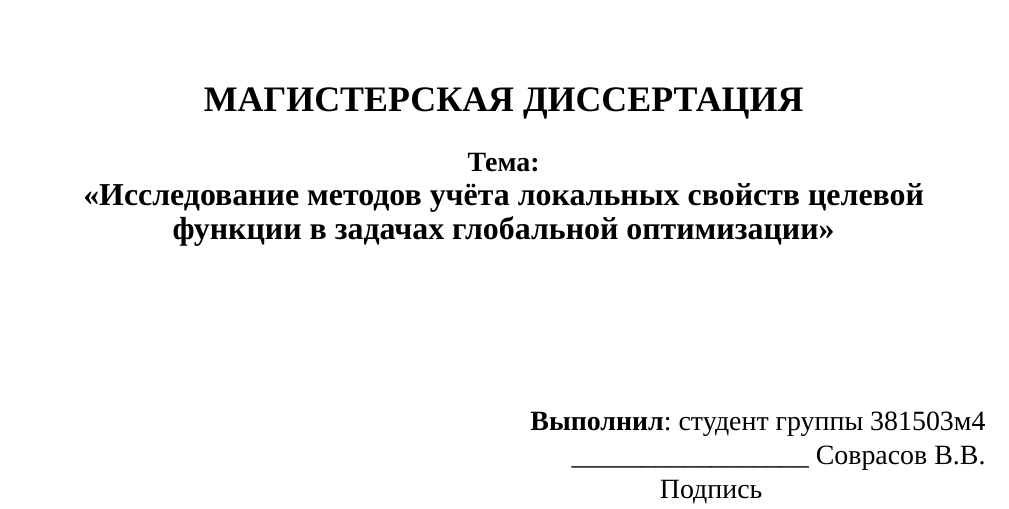
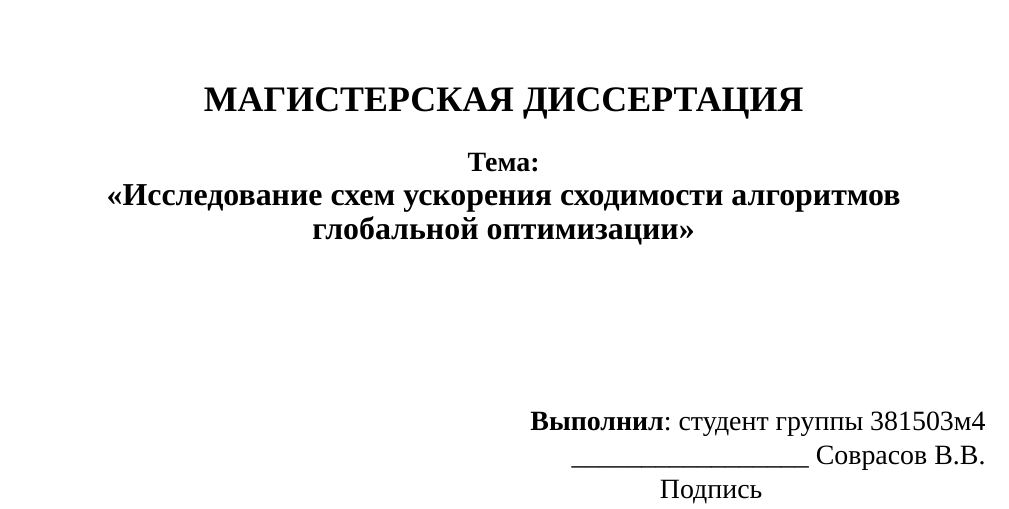
Before and after one commit to sovrasov/diploma-paper-spring-2017, a LaTeX document (paper/paper.tex, which reads paper/mainpage.tex): part of page 1 of 51, cut so that both start at the same text. Compiled offline with XeLaTeX; a missing font is replaced by an installed copy or a similar font.

Commit message:
Update heading in mainpage

```diff
--- a/paper/mainpage.tex
+++ b/paper/mainpage.tex
@@ -32,7 +32,7 @@
 \end{center}
 \begin{center}
 \textbf{Тема:} \\*
-\fontsize{16pt}{0pt}\textbf{<<Исследование методов учёта локальных свойств целевой функции в задачах глобальной оптимизации>>}
+\fontsize{16pt}{0pt}\textbf{<<Исследование схем ускорения сходимости алгоритмов глобальной оптимизации>>}
 \end{center}
 
 \vspace{53pt}
```
